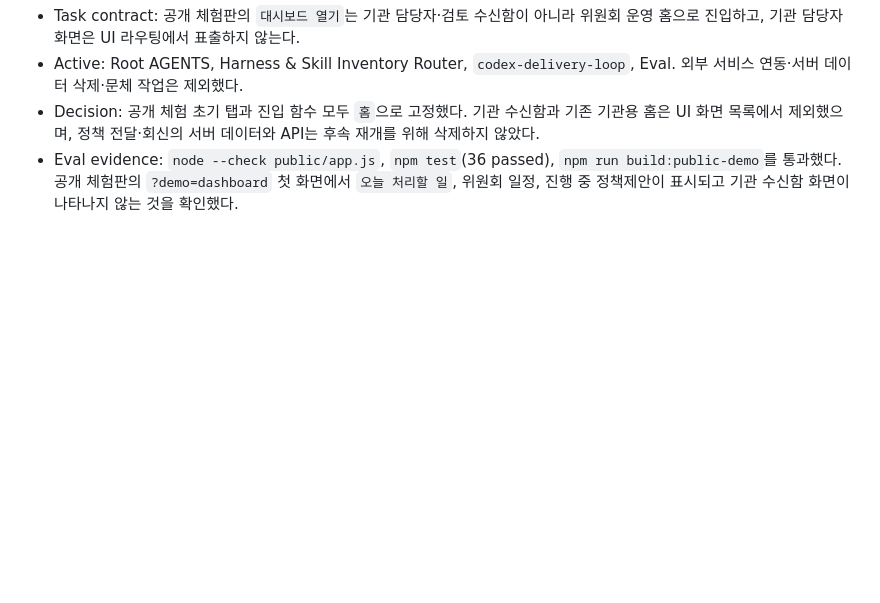
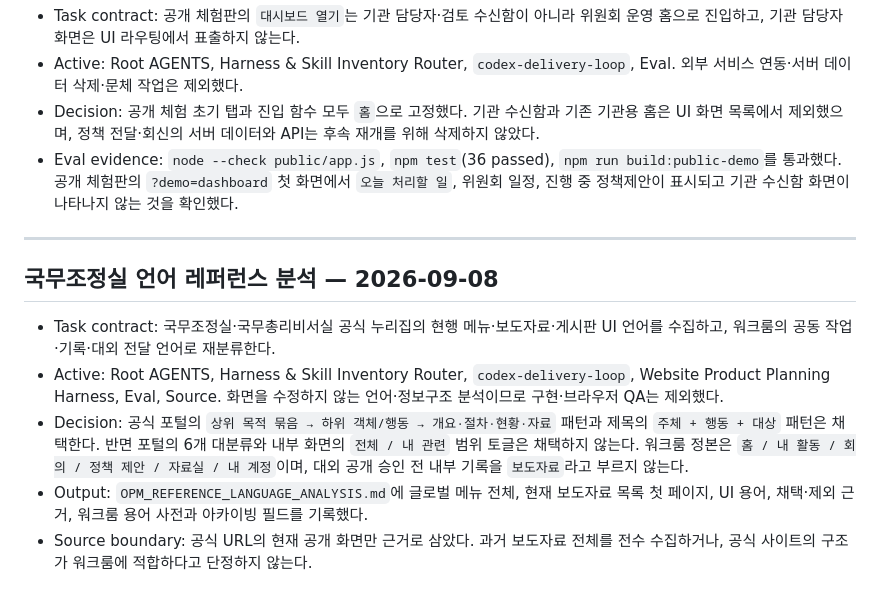
Before and after one commit to pcwin21-alt/governance-workroom, a Markdown page: HARNESS_ROUTING_RECORD.md, the part around the change. GitHub-like rendering; blank space fills up the shorter version.

Commit message:
Document OPM language reference analysis

```diff
--- a/HARNESS_ROUTING_RECORD.md
+++ b/HARNESS_ROUTING_RECORD.md
@@ -762,3 +762,13 @@
 - Active: Root AGENTS, Harness & Skill Inventory Router, `codex-delivery-loop`, Eval. 외부 서비스 연동·서버 데이터 삭제·문체 작업은 제외했다.
 - Decision: 공개 체험 초기 탭과 진입 함수 모두 `홈`으로 고정했다. 기관 수신함과 기존 기관용 홈은 UI 화면 목록에서 제외했으며, 정책 전달·회신의 서버 데이터와 API는 후속 재개를 위해 삭제하지 않았다.
 - Eval evidence: `node --check public/app.js`, `npm test`(36 passed), `npm run build:public-demo`를 통과했다. 공개 체험판의 `?demo=dashboard` 첫 화면에서 `오늘 처리할 일`, 위원회 일정, 진행 중 정책제안이 표시되고 기관 수신함 화면이 나타나지 않는 것을 확인했다.
+
+---
+
+## 국무조정실 언어 레퍼런스 분석 — 2026-09-08
+
+- Task contract: 국무조정실·국무총리비서실 공식 누리집의 현행 메뉴·보도자료·게시판 UI 언어를 수집하고, 워크룸의 공동 작업·기록·대외 전달 언어로 재분류한다.
+- Active: Root AGENTS, Harness & Skill Inventory Router, `codex-delivery-loop`, Website Product Planning Harness, Eval, Source. 화면을 수정하지 않는 언어·정보구조 분석이므로 구현·브라우저 QA는 제외했다.
+- Decision: 공식 포털의 `상위 목적 묶음 → 하위 객체/행동 → 개요·절차·현황·자료` 패턴과 제목의 `주체 + 행동 + 대상` 패턴은 채택한다. 반면 포털의 6개 대분류와 내부 화면의 `전체 / 내 관련` 범위 토글은 채택하지 않는다. 워크룸 정본은 `홈 / 내 활동 / 회의 / 정책 제안 / 자료실 / 내 계정`이며, 대외 공개 승인 전 내부 기록을 `보도자료`라고 부르지 않는다.
+- Output: `OPM_REFERENCE_LANGUAGE_ANALYSIS.md`에 글로벌 메뉴 전체, 현재 보도자료 목록 첫 페이지, UI 용어, 채택·제외 근거, 워크룸 용어 사전과 아카이빙 필드를 기록했다.
+- Source boundary: 공식 URL의 현재 공개 화면만 근거로 삼았다. 과거 보도자료 전체를 전수 수집하거나, 공식 사이트의 구조가 워크룸에 적합하다고 단정하지 않는다.
```
Also changed, not shown: OPM_REFERENCE_LANGUAGE_ANALYSIS.md (added, +142 -0 lines).
